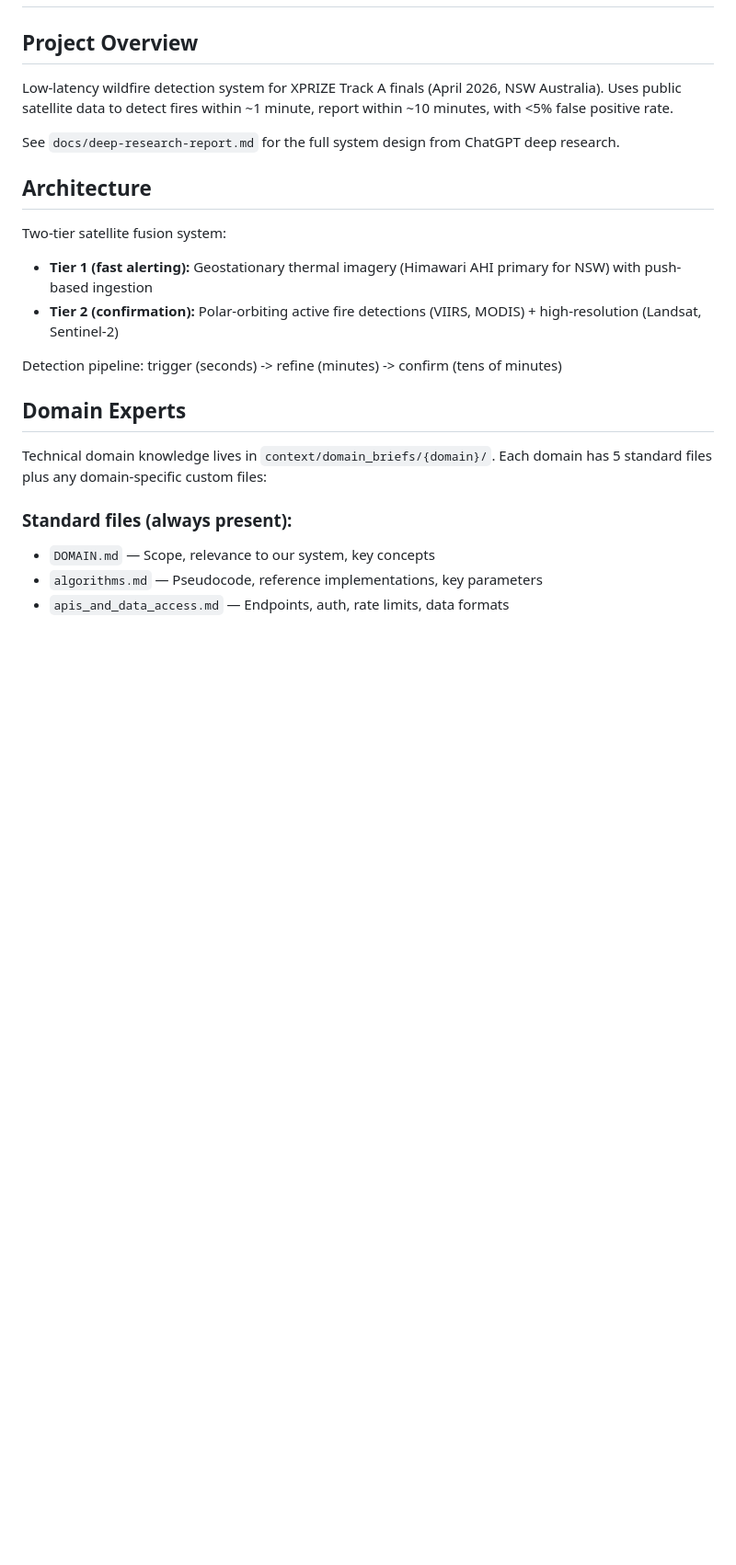
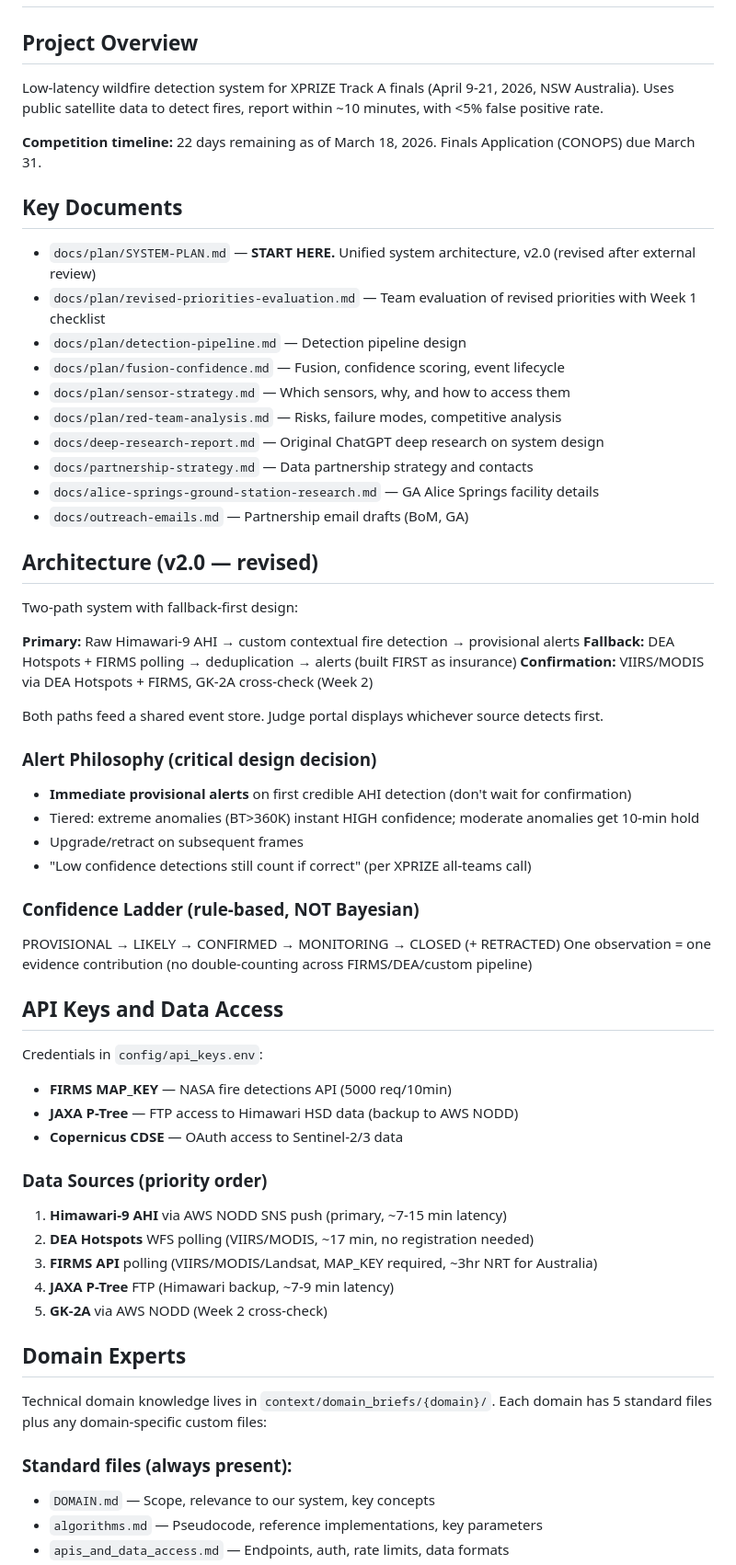
Before and after one commit to Ecosystem-Science-Lab/wildfire-xprize, a Markdown page: .claude/CLAUDE.md, the part around one of its changes. Shown at 92% size. Rendered like a GitHub page; blank space fills up the shorter version.

Commit message:
Update CLAUDE.md with full operational context for new sessions
Added: key documents index, architecture v2.0, API keys location,
data source priority, implementation priorities with completion status,
alert philosophy, confidence ladder, and revised constraints.

Co-Authored-By: Claude Opus 4.6 (1M context) <noreply@anthropic.com>

```diff
--- a/.claude/CLAUDE.md
+++ b/.claude/CLAUDE.md
@@ -1,16 +1,53 @@
 # Wildfire XPRIZE Detection System
 
 ## Project Overview
-Low-latency wildfire detection system for XPRIZE Track A finals (April 2026, NSW Australia). Uses public satellite data to detect fires within ~1 minute, report within ~10 minutes, with <5% false positive rate.
+Low-latency wildfire detection system for XPRIZE Track A finals (April 9-21, 2026, NSW Australia). Uses public satellite data to detect fires, report within ~10 minutes, with <5% false positive rate.
 
-See `docs/deep-research-report.md` for the full system design from ChatGPT deep research.
+**Competition timeline:** 22 days remaining as of March 18, 2026. Finals Application (CONOPS) due March 31.
 
-## Architecture
-Two-tier satellite fusion system:
-- **Tier 1 (fast alerting):** Geostationary thermal imagery (Himawari AHI primary for NSW) with push-based ingestion
-- **Tier 2 (confirmation):** Polar-orbiting active fire detections (VIIRS, MODIS) + high-resolution (Landsat, Sentinel-2)
+## Key Documents
+- `docs/plan/SYSTEM-PLAN.md` — **START HERE.** Unified system architecture, v2.0 (revised after external review)
+- `docs/plan/revised-priorities-evaluation.md` — Team evaluation of revised priorities with Week 1 checklist
+- `docs/plan/detection-pipeline.md` — Detection pipeline design
+- `docs/plan/fusion-confidence.md` — Fusion, confidence scoring, event lifecycle
+- `docs/plan/sensor-strategy.md` — Which sensors, why, and how to access them
+- `docs/plan/red-team-analysis.md` — Risks, failure modes, competitive analysis
+- `docs/deep-research-report.md` — Original ChatGPT deep research on system design
+- `docs/partnership-strategy.md` — Data partnership strategy and contacts
+- `docs/alice-springs-ground-station-research.md` — GA Alice Springs facility details
+- `docs/outreach-emails.md` — Partnership email drafts (BoM, GA)
 
-Detection pipeline: trigger (seconds) -> refine (minutes) -> confirm (tens of minutes)
+## Architecture (v2.0 — revised)
+Two-path system with fallback-first design:
+
+**Primary:** Raw Himawari-9 AHI → custom contextual fire detection → provisional alerts
+**Fallback:** DEA Hotspots + FIRMS polling → deduplication → alerts (built FIRST as insurance)
+**Confirmation:** VIIRS/MODIS via DEA Hotspots + FIRMS, GK-2A cross-check (Week 2)
+
+Both paths feed a shared event store. Judge portal displays whichever source detects first.
+
+### Alert Philosophy (critical design decision)
+- **Immediate provisional alerts** on first credible AHI detection (don't wait for confirmation)
+- Tiered: extreme anomalies (BT>360K) instant HIGH confidence; moderate anomalies get 10-min hold
+- Upgrade/retract on subsequent frames
+- "Low confidence detections still count if correct" (per XPRIZE all-teams call)
+
+### Confidence Ladder (rule-based, NOT Bayesian)
+PROVISIONAL → LIKELY → CONFIRMED → MONITORING → CLOSED (+ RETRACTED)
+One observation = one evidence contribution (no double-counting across FIRMS/DEA/custom pipeline)
+
+## API Keys and Data Access
+Credentials in `config/api_keys.env`:
+- **FIRMS MAP_KEY** — NASA fire detections API (5000 req/10min)
+- **JAXA P-Tree** — FTP access to Himawari HSD data (backup to AWS NODD)
+- **Copernicus CDSE** — OAuth access to Sentinel-2/3 data
+
+### Data Sources (priority order)
+1. **Himawari-9 AHI** via AWS NODD SNS push (primary, ~7-15 min latency)
+2. **DEA Hotspots** WFS polling (VIIRS/MODIS, ~17 min, no registration needed)
+3. **FIRMS API** polling (VIIRS/MODIS/Landsat, MAP_KEY required, ~3hr NRT for Australia)
+4. **JAXA P-Tree** FTP (Himawari backup, ~7-9 min latency)
+5. **GK-2A** via AWS NODD (Week 2 cross-check)
 
 ## Domain Experts
 Technical domain knowledge lives in `context/domain_briefs/{domain}/`. Each domain has 5 standard files plus any domain-specific custom files:
```
Also changed, not shown: other parts of .claude/CLAUDE.md (+18 -2 lines).
